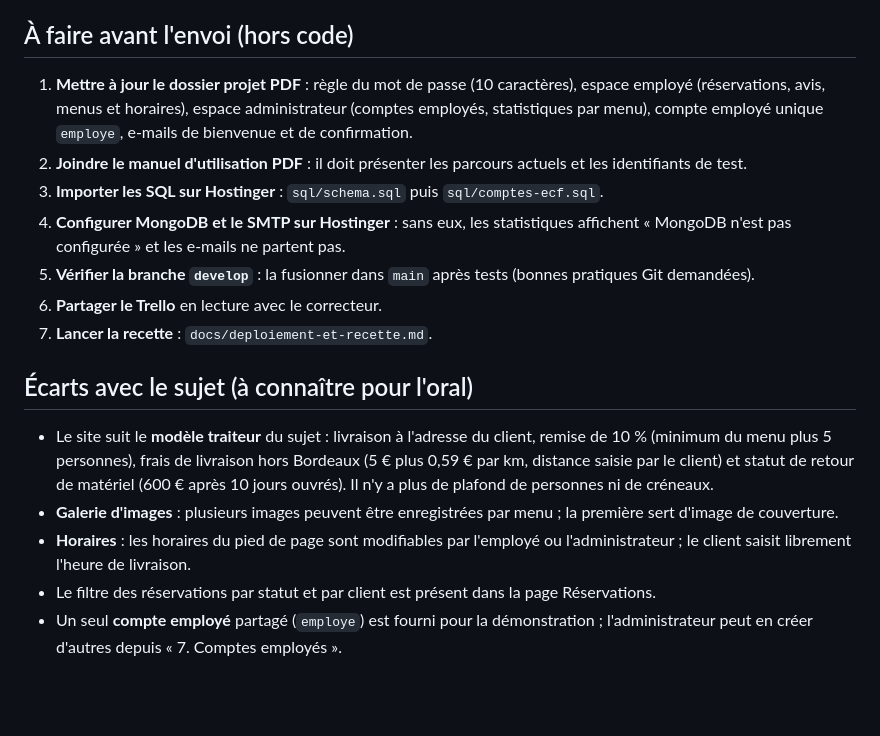
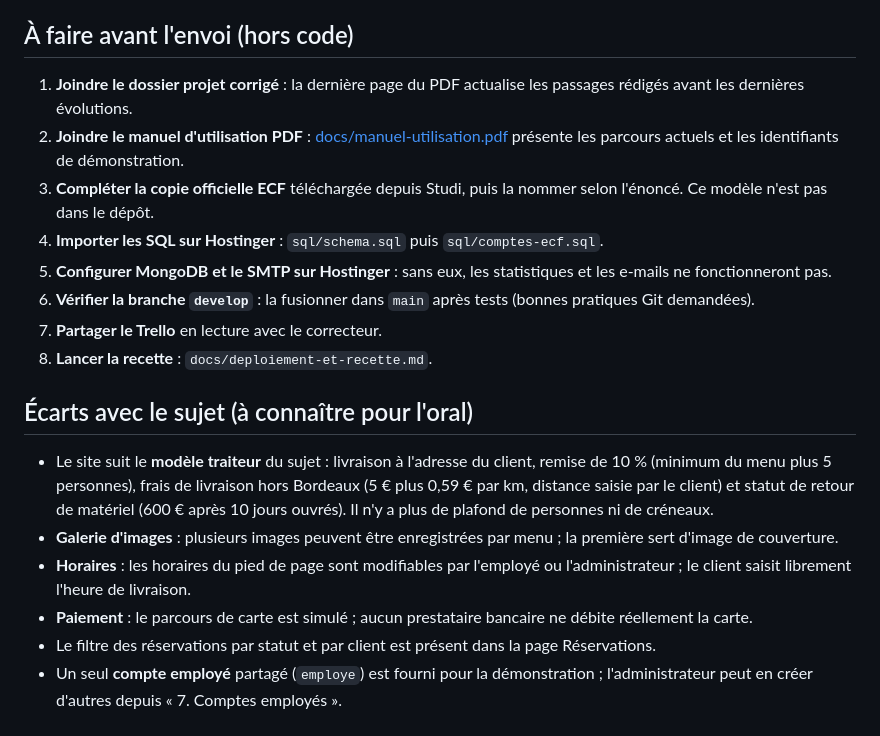
Before and after one commit to Lisbeth7788/Vite-et-Gourmand, a Markdown page: docs/controle-final.md, the part around the change. GitHub-like rendering; blank space fills up the shorter version.

Commit message:
Mise à jour de la documentation

```diff
--- a/docs/controle-final.md
+++ b/docs/controle-final.md
@@ -26,18 +26,20 @@ Contrôle du projet fait le 1er novembre 2026, comparé au sujet de l'ECF et au
 
 ## À faire avant l'envoi (hors code)
 
-1. **Mettre à jour le dossier projet PDF** : règle du mot de passe (10 caractères), espace employé (réservations, avis, menus et horaires), espace administrateur (comptes employés, statistiques par menu), compte employé unique `employe`, e-mails de bienvenue et de confirmation.
-2. **Joindre le manuel d'utilisation PDF** : il doit présenter les parcours actuels et les identifiants de test.
-3. **Importer les SQL sur Hostinger** : `sql/schema.sql` puis `sql/comptes-ecf.sql`.
-4. **Configurer MongoDB et le SMTP sur Hostinger** : sans eux, les statistiques affichent « MongoDB n'est pas configurée » et les e-mails ne partent pas.
-5. **Vérifier la branche `develop`** : la fusionner dans `main` après tests (bonnes pratiques Git demandées).
-6. **Partager le Trello** en lecture avec le correcteur.
-7. **Lancer la recette** : `docs/deploiement-et-recette.md`.
+1. **Joindre le dossier projet corrigé** : la dernière page du PDF actualise les passages rédigés avant les dernières évolutions.
+2. **Joindre le manuel d'utilisation PDF** : [docs/manuel-utilisation.pdf](manuel-utilisation.pdf) présente les parcours actuels et les identifiants de démonstration.
+3. **Compléter la copie officielle ECF** téléchargée depuis Studi, puis la nommer selon l'énoncé. Ce modèle n'est pas dans le dépôt.
+4. **Importer les SQL sur Hostinger** : `sql/schema.sql` puis `sql/comptes-ecf.sql`.
+5. **Configurer MongoDB et le SMTP sur Hostinger** : sans eux, les statistiques et les e-mails ne fonctionneront pas.
+6. **Vérifier la branche `develop`** : la fusionner dans `main` après tests (bonnes pratiques Git demandées).
+7. **Partager le Trello** en lecture avec le correcteur.
+8. **Lancer la recette** : `docs/deploiement-et-recette.md`.
 
 ## Écarts avec le sujet (à connaître pour l'oral)
 
 - Le site suit le **modèle traiteur** du sujet : livraison à l'adresse du client, remise de 10 % (minimum du menu plus 5 personnes), frais de livraison hors Bordeaux (5 € plus 0,59 € par km, distance saisie par le client) et statut de retour de matériel (600 € après 10 jours ouvrés). Il n'y a plus de plafond de personnes ni de créneaux.
 - **Galerie d'images** : plusieurs images peuvent être enregistrées par menu ; la première sert d'image de couverture.
 - **Horaires** : les horaires du pied de page sont modifiables par l'employé ou l'administrateur ; le client saisit librement l'heure de livraison.
+- **Paiement** : le parcours de carte est simulé ; aucun prestataire bancaire ne débite réellement la carte.
 - Le filtre des réservations par statut et par client est présent dans la page Réservations.
 - Un seul **compte employé** partagé (`employe`) est fourni pour la démonstration ; l'administrateur peut en créer d'autres depuis « 7. Comptes employés ».
```
Also changed, not shown: README.md (+1 -1 lines).
